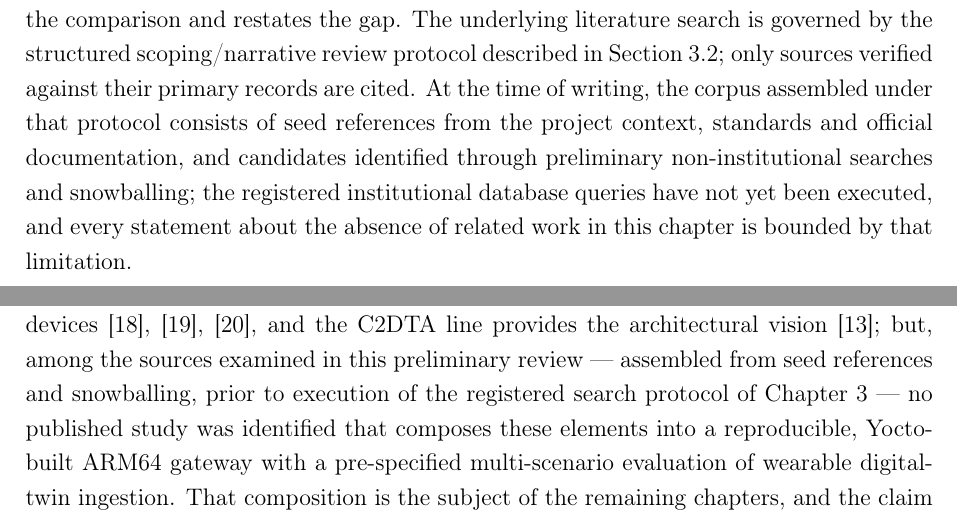
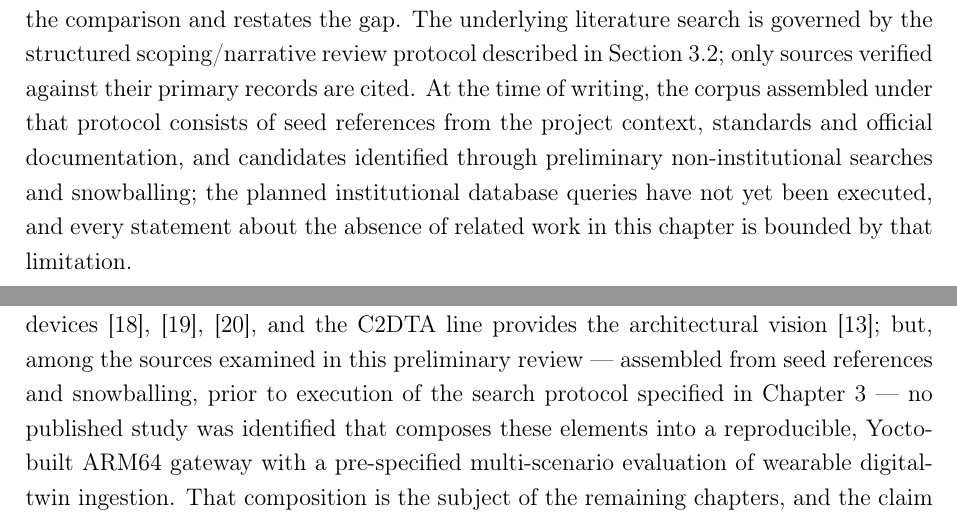
Before and after one commit to Ruisth/Tese_Mestrado, a LaTeX thesis (thesis/latex/ch2_supervisor_draft.tex, which reads thesis/latex/chapters/02_background.tex): two parts of pages 3 and 12 of 16, joined at a grey line, cut so that both start at the same text. The pictures show the PDF file thesis/latex/ch2_supervisor_draft.pdf that the author committed with the source.

Commit message:
P5.4/editorial: replace 'registered' with 'planned'/'specified' in chapter 2
'Registered protocol' can be read as a formally pre-registered study (OSF
and similar). The review protocol is specified in Chapter 3 and versioned in
this repository, but it is not registered with any external registry. Both
occurrences reworded; standalone PDF rebuilt (16 pp, 0 multiply-defined
warnings, 0 unresolved references, 'registered' no longer appears).

```diff
--- a/thesis/latex/chapters/02_background.tex
+++ b/thesis/latex/chapters/02_background.tex
@@ -21,7 +21,7 @@ Section~\ref{sec:method-review}; only sources verified against their primary
 records are cited. At the time of writing, the corpus assembled under that
 protocol consists of seed references from the project context, standards and
 official documentation, and candidates identified through preliminary
-non-institutional searches and snowballing; the registered institutional
+non-institutional searches and snowballing; the planned institutional
 database queries have not yet been executed, and every statement about the
 absence of related work in this chapter is bounded by that limitation.
 
@@ -625,8 +625,8 @@ behaviour \cite{koziolek2020mqtt} and container overhead on constrained
 devices \cite{morabito2017virtualization,felter2015updated,gamess2023docker},
 and the C2DTA line provides the architectural vision \cite{pinto2026c2dta};
 but, among the sources examined in this preliminary review --- assembled from
-seed references and snowballing, prior to execution of the registered search
-protocol of Chapter~3 --- no published study was identified that composes
+seed references and snowballing, prior to execution of the search protocol
+specified in Chapter~3 --- no published study was identified that composes
 these elements into a reproducible, Yocto-built ARM64 gateway with a
 pre-specified multi-scenario evaluation of wearable digital-twin ingestion.
 That composition is the subject of the remaining chapters, and the claim
```
Also changed, not shown: thesis/latex/ch2_supervisor_draft.pdf.
